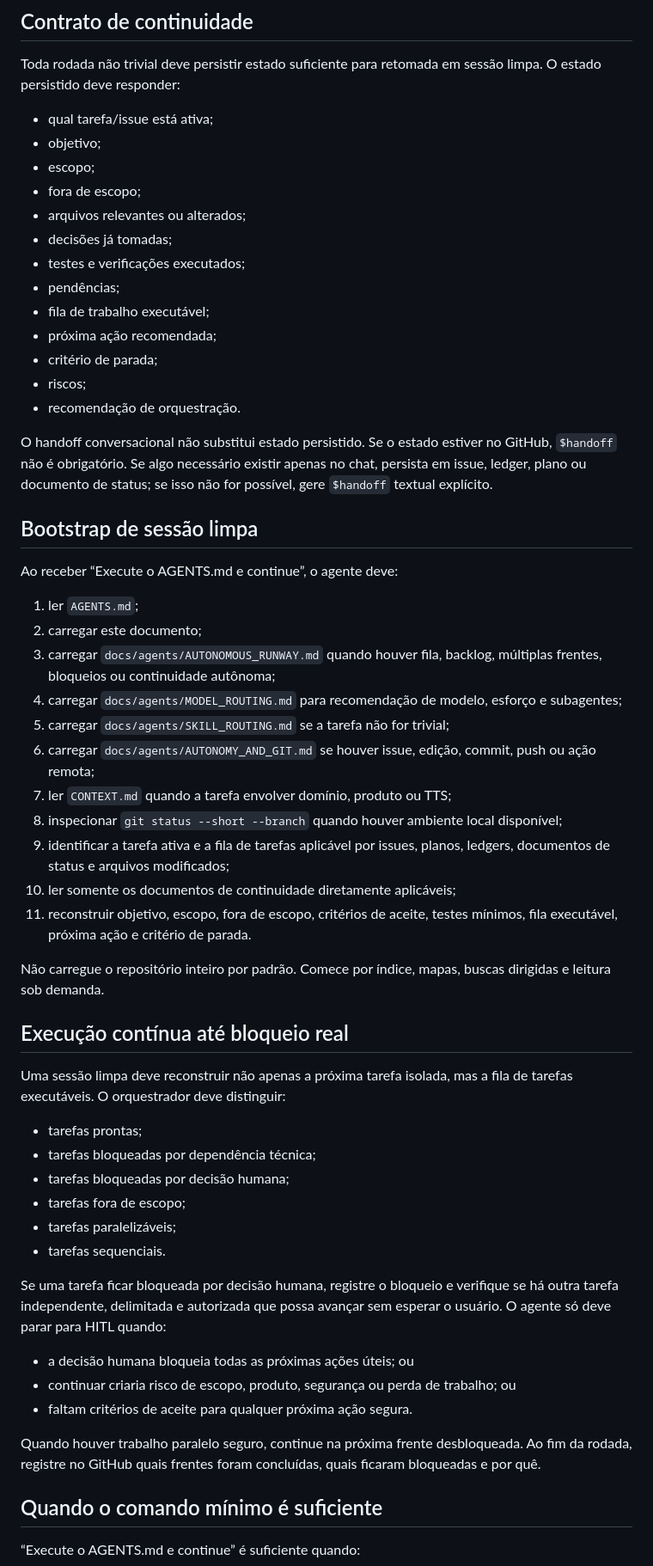
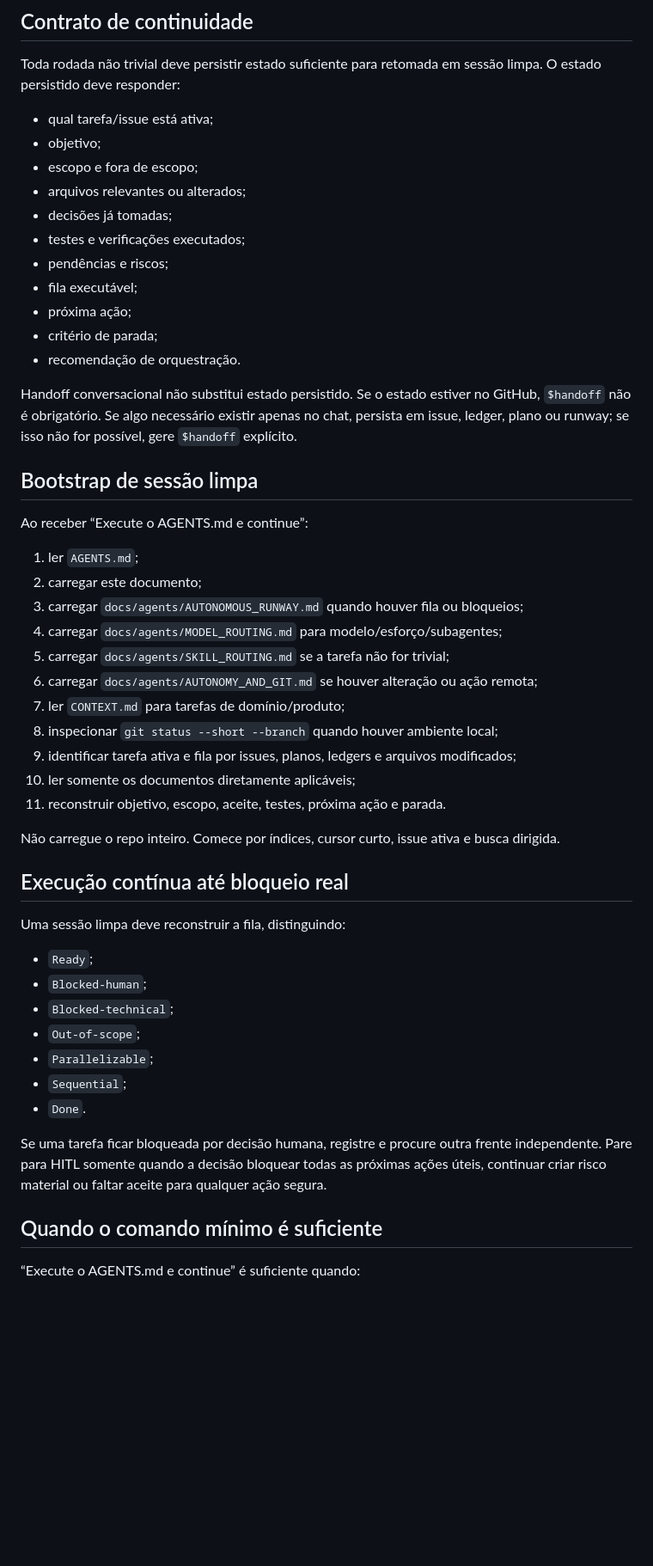
Before and after one commit to faleious-ai/EscribaLocal, a Markdown page: docs/agents/CONTINUATION.md, the part around one of its changes. Shown at 86% size. Drawn GitHub-style; blank space fills up the shorter version.

Commit message:
docs(agents): remove stale TTS state from continuation

```diff
--- a/docs/agents/CONTINUATION.md
+++ b/docs/agents/CONTINUATION.md
@@ -11,73 +11,58 @@ commit, ledger, issue ativa ou estado recuperável.
 Toda rodada não trivial deve persistir estado suficiente para retomada em sessão
 limpa. O estado persistido deve responder:
 
-* qual tarefa/issue está ativa;
-* objetivo;
-* escopo;
-* fora de escopo;
-* arquivos relevantes ou alterados;
-* decisões já tomadas;
-* testes e verificações executados;
-* pendências;
-* fila de trabalho executável;
-* próxima ação recomendada;
-* critério de parada;
-* riscos;
-* recomendação de orquestração.
+- qual tarefa/issue está ativa;
+- objetivo;
+- escopo e fora de escopo;
+- arquivos relevantes ou alterados;
+- decisões já tomadas;
+- testes e verificações executados;
+- pendências e riscos;
+- fila executável;
+- próxima ação;
+- critério de parada;
+- recomendação de orquestração.
 
-O handoff conversacional não substitui estado persistido. Se o estado estiver no
+Handoff conversacional não substitui estado persistido. Se o estado estiver no
 GitHub, `$handoff` não é obrigatório. Se algo necessário existir apenas no chat,
-persista em issue, ledger, plano ou documento de status; se isso não for
-possível, gere `$handoff` textual explícito.
+persista em issue, ledger, plano ou runway; se isso não for possível, gere
+`$handoff` explícito.
 
 ## Bootstrap de sessão limpa
 
-Ao receber “Execute o AGENTS.md e continue”, o agente deve:
+Ao receber “Execute o AGENTS.md e continue”:
 
 1. ler `AGENTS.md`;
 2. carregar este documento;
-3. carregar `docs/agents/AUTONOMOUS_RUNWAY.md` quando houver fila, backlog,
-   múltiplas frentes, bloqueios ou continuidade autônoma;
-4. carregar `docs/agents/MODEL_ROUTING.md` para recomendação de modelo, esforço e
-   subagentes;
+3. carregar `docs/agents/AUTONOMOUS_RUNWAY.md` quando houver fila ou bloqueios;
+4. carregar `docs/agents/MODEL_ROUTING.md` para modelo/esforço/subagentes;
 5. carregar `docs/agents/SKILL_ROUTING.md` se a tarefa não for trivial;
-6. carregar `docs/agents/AUTONOMY_AND_GIT.md` se houver issue, edição, commit,
-   push ou ação remota;
-7. ler `CONTEXT.md` quando a tarefa envolver domínio, produto ou TTS;
-8. inspecionar `git status --short --branch` quando houver ambiente local
-   disponível;
-9. identificar a tarefa ativa e a fila de tarefas aplicável por issues, planos,
-   ledgers, documentos de status e arquivos modificados;
-10. ler somente os documentos de continuidade diretamente aplicáveis;
-11. reconstruir objetivo, escopo, fora de escopo, critérios de aceite, testes
-    mínimos, fila executável, próxima ação e critério de parada.
+6. carregar `docs/agents/AUTONOMY_AND_GIT.md` se houver alteração ou ação remota;
+7. ler `CONTEXT.md` para tarefas de domínio/produto;
+8. inspecionar `git status --short --branch` quando houver ambiente local;
+9. identificar tarefa ativa e fila por issues, planos, ledgers e arquivos modificados;
+10. ler somente os documentos diretamente aplicáveis;
+11. reconstruir objetivo, escopo, aceite, testes, próxima ação e parada.
 
-Não carregue o repositório inteiro por padrão. Comece por índice, mapas, buscas
-dirigidas e leitura sob demanda.
+Não carregue o repo inteiro. Comece por índices, cursor curto, issue ativa e busca
+dirigida.
 
 ## Execução contínua até bloqueio real
 
-Uma sessão limpa deve reconstruir não apenas a próxima tarefa isolada, mas a fila
-de tarefas executáveis. O orquestrador deve distinguir:
+Uma sessão limpa deve reconstruir a fila, distinguindo:
 
-* tarefas prontas;
-* tarefas bloqueadas por dependência técnica;
-* tarefas bloqueadas por decisão humana;
-* tarefas fora de escopo;
-* tarefas paralelizáveis;
-* tarefas sequenciais.
+- `Ready`;
+- `Blocked-human`;
+- `Blocked-technical`;
+- `Out-of-scope`;
+- `Parallelizable`;
+- `Sequential`;
+- `Done`.
 
-Se uma tarefa ficar bloqueada por decisão humana, registre o bloqueio e verifique
-se há outra tarefa independente, delimitada e autorizada que possa avançar sem
-esperar o usuário. O agente só deve parar para HITL quando:
-
-* a decisão humana bloqueia todas as próximas ações úteis; ou
-* continuar criaria risco de escopo, produto, segurança ou perda de trabalho; ou
-* faltam critérios de aceite para qualquer próxima ação segura.
-
-Quando houver trabalho paralelo seguro, continue na próxima frente desbloqueada.
-Ao fim da rodada, registre no GitHub quais frentes foram concluídas, quais
-ficaram bloqueadas e por quê.
+Se uma tarefa ficar bloqueada por decisão humana, registre e procure outra frente
+independente. Pare para HITL somente quando a decisão bloquear todas as próximas
+ações úteis, continuar criar risco material ou faltar aceite para qualquer ação
+segura.
 
 ## Quando o comando mínimo é suficiente
 
```
Also changed, not shown: other parts of docs/agents/CONTINUATION.md (+26 -43 lines).
